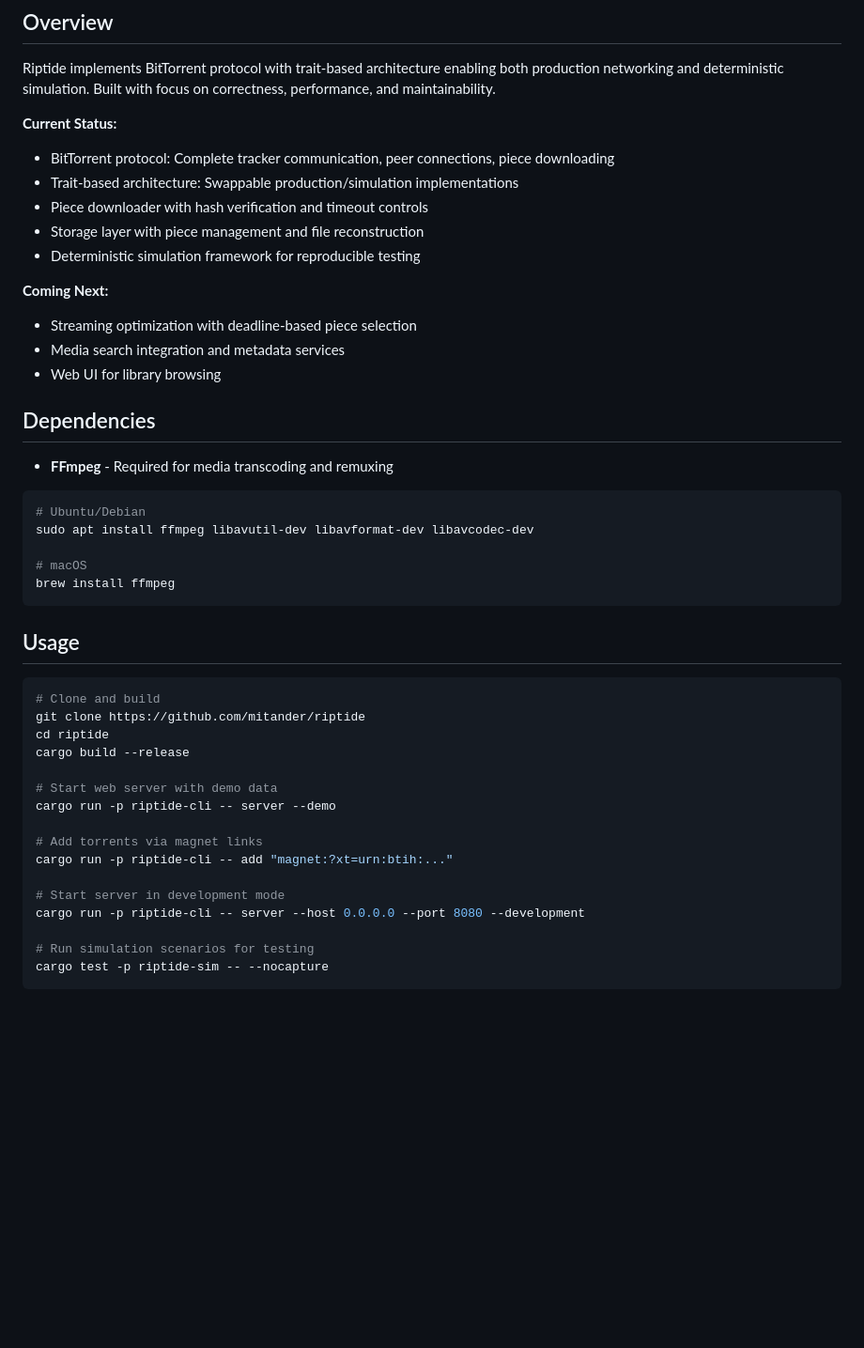
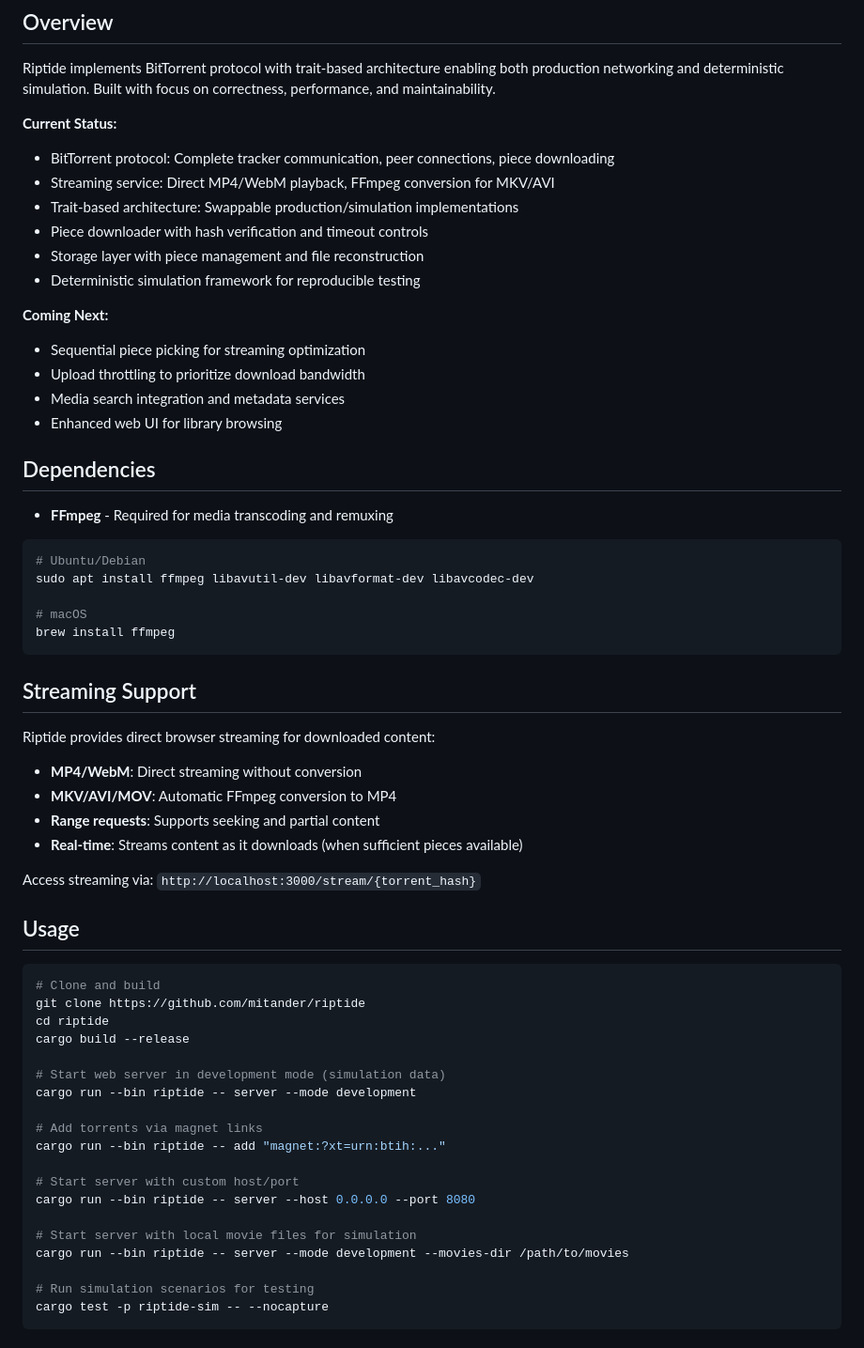
Before and after one commit to mitander/riptide, a Markdown page: README.md, the part around the change. Shown: that part at 94% size. Drawn GitHub-style; blank space fills up the shorter version.

Commit message:
docs: update README
- Fix CLI command syntax (use --bin riptide not -p riptide-cli)
- Correct server command options (--mode development, --movies-dir)
- Add dedicated streaming support section to README
- Update streaming strategy in DESIGN.md to reflect current
implementation
- Document container format support (MP4/WebM direct, MKV/AVI converted)
- Update project status to reflect completed streaming features

````diff
--- a/README.md
+++ b/README.md
@@ -16,6 +16,7 @@ Riptide implements BitTorrent protocol with trait-based architecture enabling bo
 **Current Status:**
 
 - BitTorrent protocol: Complete tracker communication, peer connections, piece downloading
+- Streaming service: Direct MP4/WebM playback, FFmpeg conversion for MKV/AVI
 - Trait-based architecture: Swappable production/simulation implementations
 - Piece downloader with hash verification and timeout controls
 - Storage layer with piece management and file reconstruction
@@ -23,9 +24,10 @@ Riptide implements BitTorrent protocol with trait-based architecture enabling bo
 
 **Coming Next:**
 
-- Streaming optimization with deadline-based piece selection
+- Sequential piece picking for streaming optimization
+- Upload throttling to prioritize download bandwidth
 - Media search integration and metadata services
-- Web UI for library browsing
+- Enhanced web UI for library browsing
 
 ## Dependencies
 
@@ -39,6 +41,17 @@ sudo apt install ffmpeg libavutil-dev libavformat-dev libavcodec-dev
 brew install ffmpeg
 ```
 
+## Streaming Support
+
+Riptide provides direct browser streaming for downloaded content:
+
+- **MP4/WebM**: Direct streaming without conversion
+- **MKV/AVI/MOV**: Automatic FFmpeg conversion to MP4
+- **Range requests**: Supports seeking and partial content
+- **Real-time**: Streams content as it downloads (when sufficient pieces available)
+
+Access streaming via: `http://localhost:3000/stream/{torrent_hash}`
+
 ## Usage
 
 ```bash
@@ -47,14 +60,17 @@ git clone https://github.com/mitander/riptide
 cd riptide
 cargo build --release
 
-# Start web server with demo data
-cargo run -p riptide-cli -- server --demo
+# Start web server in development mode (simulation data)
+cargo run --bin riptide -- server --mode development
 
 # Add torrents via magnet links
-cargo run -p riptide-cli -- add "magnet:?xt=urn:btih:..."
+cargo run --bin riptide -- add "magnet:?xt=urn:btih:..."
 
-# Start server in development mode
-cargo run -p riptide-cli -- server --host 0.0.0.0 --port 8080 --development
+# Start server with custom host/port
+cargo run --bin riptide -- server --host 0.0.0.0 --port 8080
+
+# Start server with local movie files for simulation
+cargo run --bin riptide -- server --mode development --movies-dir /path/to/movies
 
 # Run simulation scenarios for testing
 cargo test -p riptide-sim -- --nocapture
````
Also changed, not shown: docs/DESIGN.md (+2 -2 lines).
